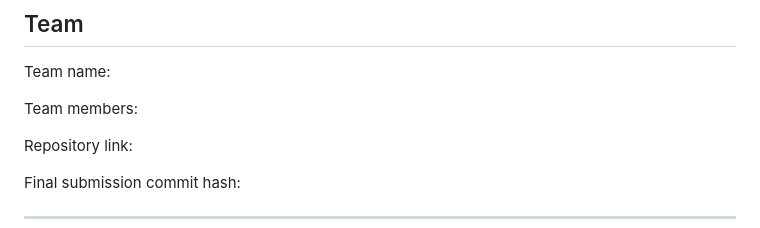
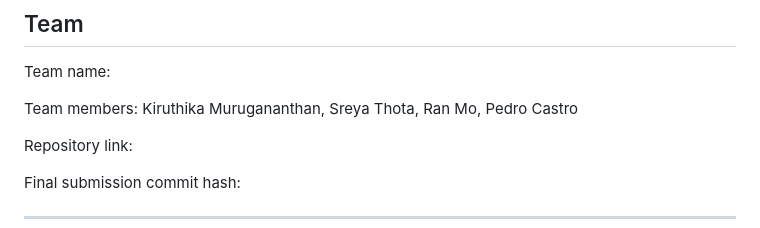
Before and after one commit to ArchCipher/42xNeedle_Hackathon, a Markdown page: agent_logs/final_report.md, the part around the change. GitHub-like rendering.

```diff
--- a/agent_logs/final_report.md
+++ b/agent_logs/final_report.md
@@ -4,7 +4,7 @@
 
 Team name:
 
-Team members:
+Team members: Kiruthika Murugananthan, Sreya Thota, Ran Mo, Pedro Castro
 
 Repository link:
 
```
Also changed, not shown: README.md (+6 -2 lines), docs/COLLABORATION.md (added, +155 -0 lines).
